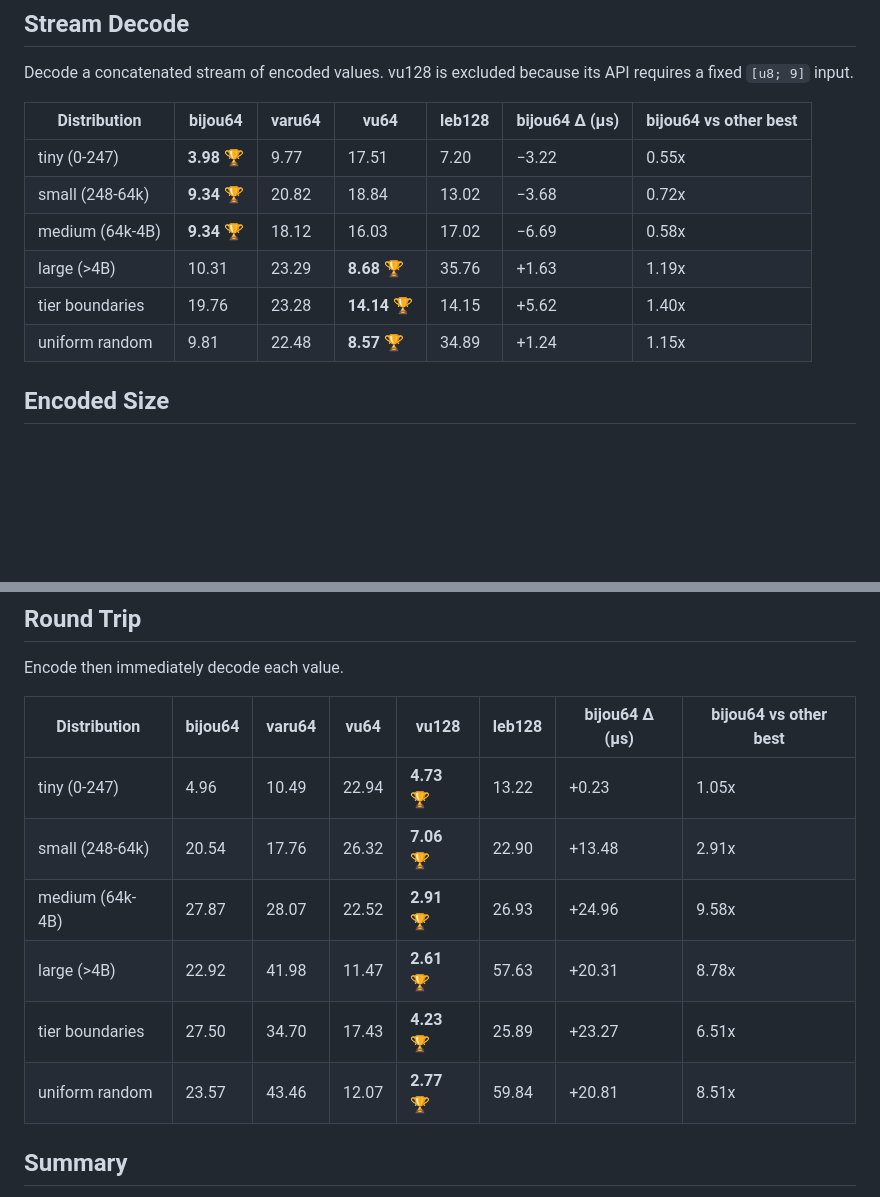
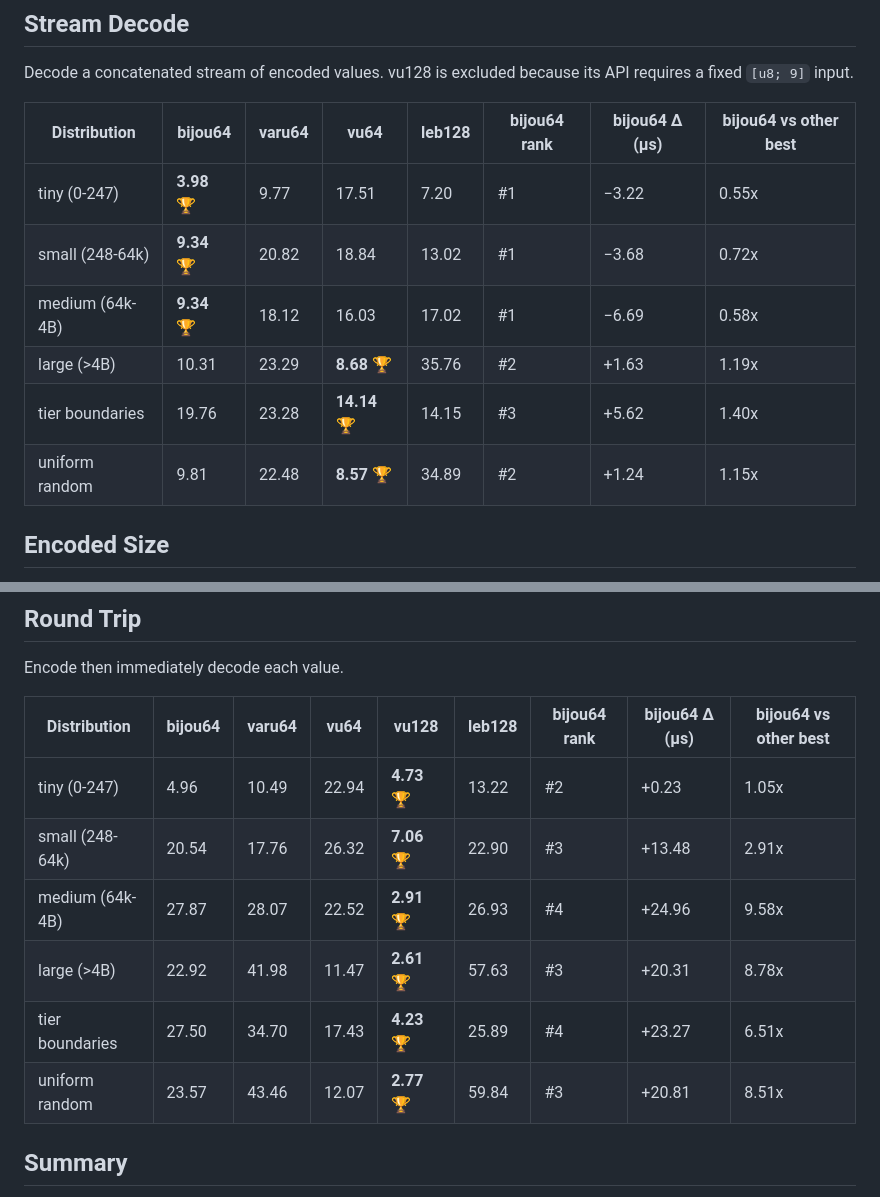
Before and after one commit to inkandswitch/subduction, a Markdown page: bijou64/SHOOTOUT_ANALYSIS.md, 2 parts joined by grey strips. Rendered like a GitHub page; blank space fills up the shorter version.

```diff
--- a/bijou64/SHOOTOUT_ANALYSIS.md
+++ b/bijou64/SHOOTOUT_ANALYSIS.md
@@ -57,14 +57,14 @@ Decode from a `&[u8]` buffer.
 
 Decode a concatenated stream of encoded values. vu128 is excluded because its API requires a fixed `[u8; 9]` input.
 
-| Distribution    | bijou64     | varu64 | vu64         | leb128 | bijou64 Δ (µs) | bijou64 vs other best |
-|-----------------|-------------|--------|--------------|--------|----------------|-----------------------|
-| tiny (0-247)    | **3.98** 🏆 | 9.77   | 17.51        | 7.20   | −3.22          | 0.55x                 |
-| small (248-64k) | **9.34** 🏆 | 20.82  | 18.84        | 13.02  | −3.68          | 0.72x                 |
-| medium (64k-4B) | **9.34** 🏆 | 18.12  | 16.03        | 17.02  | −6.69          | 0.58x                 |
-| large (>4B)     | 10.31       | 23.29  | **8.68** 🏆  | 35.76  | +1.63          | 1.19x                 |
-| tier boundaries | 19.76       | 23.28  | **14.14** 🏆 | 14.15  | +5.62          | 1.40x                 |
-| uniform random  | 9.81        | 22.48  | **8.57** 🏆  | 34.89  | +1.24          | 1.15x                 |
+| Distribution    | bijou64     | varu64 | vu64         | leb128 | bijou64 rank | bijou64 Δ (µs) | bijou64 vs other best |
+|-----------------|-------------|--------|--------------|--------|--------------|----------------|-----------------------|
+| tiny (0-247)    | **3.98** 🏆 | 9.77   | 17.51        | 7.20   | #1           | −3.22          | 0.55x                 |
+| small (248-64k) | **9.34** 🏆 | 20.82  | 18.84        | 13.02  | #1           | −3.68          | 0.72x                 |
+| medium (64k-4B) | **9.34** 🏆 | 18.12  | 16.03        | 17.02  | #1           | −6.69          | 0.58x                 |
+| large (>4B)     | 10.31       | 23.29  | **8.68** 🏆  | 35.76  | #2           | +1.63          | 1.19x                 |
+| tier boundaries | 19.76       | 23.28  | **14.14** 🏆 | 14.15  | #3           | +5.62          | 1.40x                 |
+| uniform random  | 9.81        | 22.48  | **8.57** 🏆  | 34.89  | #2           | +1.24          | 1.15x                 |
 
 ## Encoded Size
 
@@ -109,14 +109,14 @@ For values 0-127, every format agrees: 1 byte, an 8x reduction over raw `u64`. T
 
 Encode then immediately decode each value.
 
-| Distribution    | bijou64 | varu64 | vu64  | vu128       | leb128 | bijou64 Δ (µs) | bijou64 vs other best |
-|-----------------|---------|--------|-------|-------------|--------|----------------|-----------------------|
-| tiny (0-247)    | 4.96    | 10.49  | 22.94 | **4.73** 🏆 | 13.22  | +0.23          | 1.05x                 |
-| small (248-64k) | 20.54   | 17.76  | 26.32 | **7.06** 🏆 | 22.90  | +13.48         | 2.91x                 |
-| medium (64k-4B) | 27.87   | 28.07  | 22.52 | **2.91** 🏆 | 26.93  | +24.96         | 9.58x                 |
-| large (>4B)     | 22.92   | 41.98  | 11.47 | **2.61** 🏆 | 57.63  | +20.31         | 8.78x                 |
-| tier boundaries | 27.50   | 34.70  | 17.43 | **4.23** 🏆 | 25.89  | +23.27         | 6.51x                 |
-| uniform random  | 23.57   | 43.46  | 12.07 | **2.77** 🏆 | 59.84  | +20.81         | 8.51x                 |
+| Distribution    | bijou64 | varu64 | vu64  | vu128       | leb128 | bijou64 rank | bijou64 Δ (µs) | bijou64 vs other best |
+|-----------------|---------|--------|-------|-------------|--------|--------------|----------------|-----------------------|
+| tiny (0-247)    | 4.96    | 10.49  | 22.94 | **4.73** 🏆 | 13.22  | #2           | +0.23          | 1.05x                 |
+| small (248-64k) | 20.54   | 17.76  | 26.32 | **7.06** 🏆 | 22.90  | #3           | +13.48         | 2.91x                 |
+| medium (64k-4B) | 27.87   | 28.07  | 22.52 | **2.91** 🏆 | 26.93  | #4           | +24.96         | 9.58x                 |
+| large (>4B)     | 22.92   | 41.98  | 11.47 | **2.61** 🏆 | 57.63  | #3           | +20.31         | 8.78x                 |
+| tier boundaries | 27.50   | 34.70  | 17.43 | **4.23** 🏆 | 25.89  | #4           | +23.27         | 6.51x                 |
+| uniform random  | 23.57   | 43.46  | 12.07 | **2.77** 🏆 | 59.84  | #3           | +20.81         | 8.51x                 |
 
 ## Summary
 
```
Also changed, not shown: other parts of bijou64/SHOOTOUT_ANALYSIS.md (+24 -24 lines).
